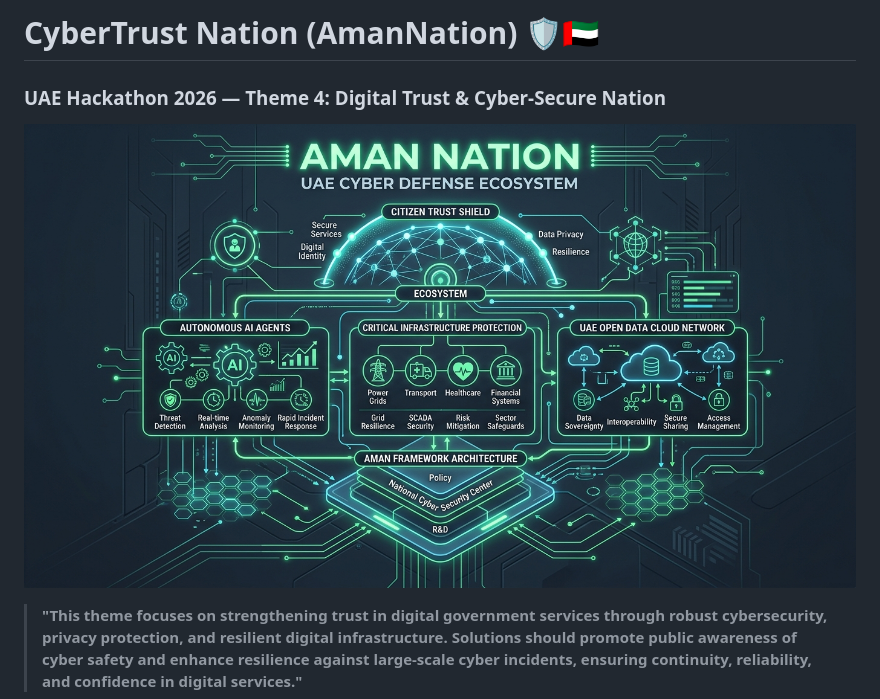
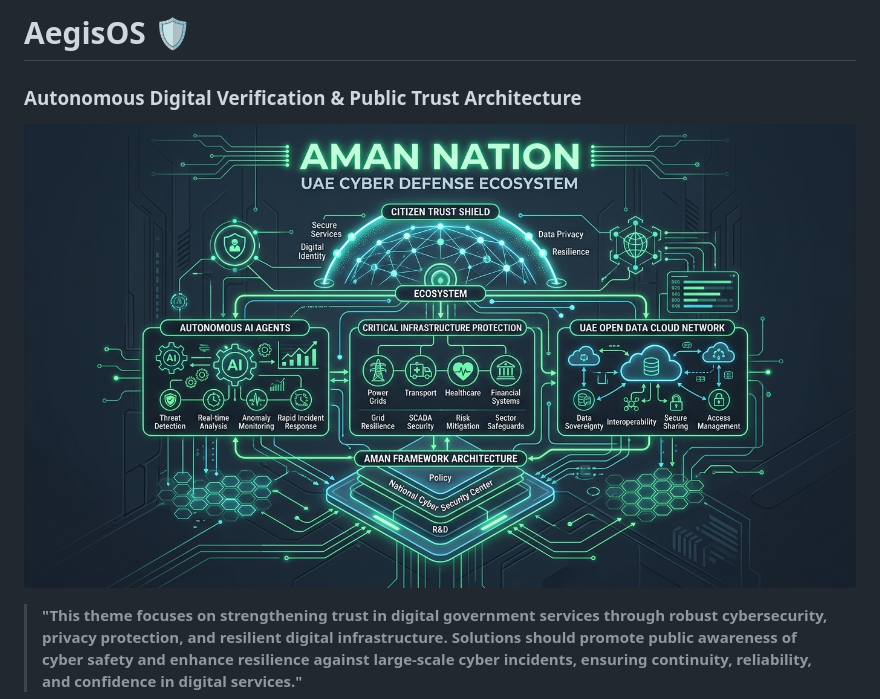
Before and after one commit to Rami-GH/Hackathon-2026, a Markdown page: README.md, the part around one of its changes. Drawn GitHub-style.

Commit message:
Rebrand README to AegisOS

```diff
--- a/README.md
+++ b/README.md
@@ -1,3 +1,3 @@
-# CyberTrust Nation (AmanNation) 🛡️🇦🇪
-### UAE Hackathon 2026 — Theme 4: Digital Trust & Cyber-Secure Nation
+# AegisOS 🛡️
+### Autonomous Digital Verification & Public Trust Architecture
 
```
Also changed, not shown: other parts of README.md (+1 -1 lines).
